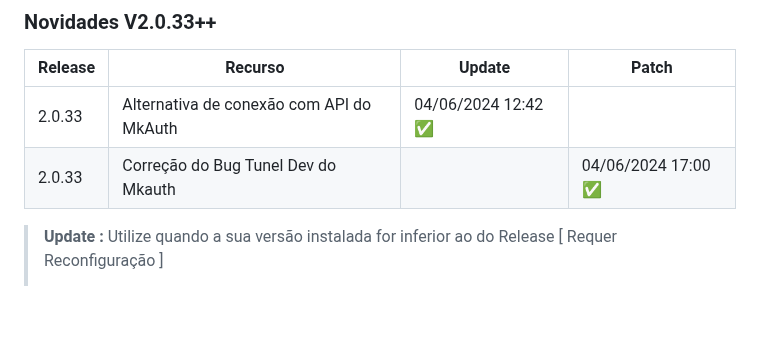
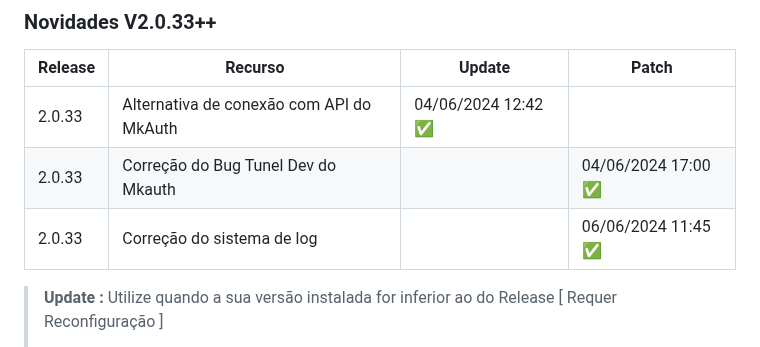
Before and after one commit to merckeu/Mwsm, a Markdown page: README.md, the part around one of its changes. GitHub-like rendering; blank space fills up the shorter version.

```diff
--- a/README.md
+++ b/README.md
@@ -47,6 +47,7 @@ No Caso do Erro Persistir Contate-nos no Forum do [mkauth](https://mk-auth.com.b
 | ---------- | ------------------------------------------------------------------------------------ | --------------------- | ---------------------- |
 |  2.0.33    | Alternativa de conexão com API do MkAuth                                             | 04/06/2024 12:42 ✅   |                        |
 |  2.0.33    | Correção do Bug Tunel Dev do Mkauth                                                  |                        |  04/06/2024 17:00 ✅  |
+|  2.0.33    | Correção do sistema de log                                                           |                        |  06/06/2024 11:45 ✅  |
 
 > **Update :** Utilize quando a sua versão instalada for inferior ao do Release [ Requer Reconfiguração ]
 >
```
Also changed, not shown: other parts of README.md (+1 -1 lines).
